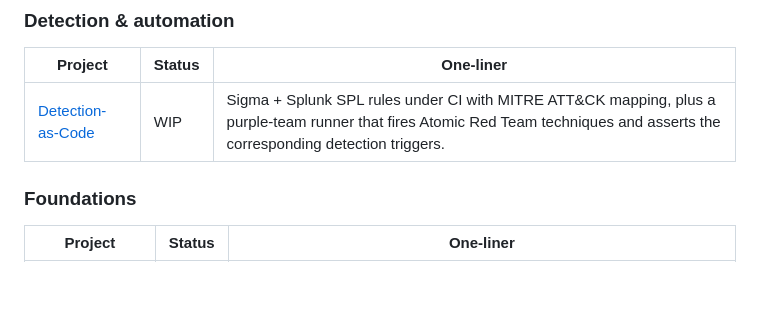
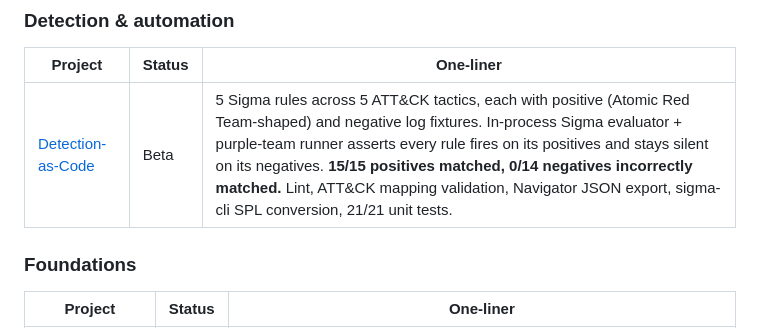
Before and after one commit to aawinston11/security-engineering-portfolio, a Markdown page: README.md, the part around the change. Rendered like a GitHub page; blank space fills up the shorter version.

Commit message:
docs(readme): bump detection-as-code to Beta in top-level project index
Missed in the previous commit (Edit failed due to stale read). Same
content as the per-project README's headline metrics — 15/15 positives
matched, 0/14 negatives incorrectly matched, 21/21 unit tests, 5 ATT&CK
tactics covered.

Co-Authored-By: Claude Opus 4.7 (1M context) <noreply@anthropic.com>

```diff
--- a/README.md
+++ b/README.md
@@ -22,7 +22,7 @@ Work is **AI-assisted, human-validated**. Sample data is synthetic; nothing here
 
 | Project | Status | One-liner |
 |---|---|---|
-| [Detection-as-Code](detection/detection-as-code/) | WIP | Sigma + Splunk SPL rules under CI with MITRE ATT&CK mapping, plus a purple-team runner that fires Atomic Red Team techniques and asserts the corresponding detection triggers. |
+| [Detection-as-Code](detection/detection-as-code/) | Beta | 5 Sigma rules across 5 ATT&CK tactics, each with positive (Atomic Red Team-shaped) and negative log fixtures. In-process Sigma evaluator + purple-team runner asserts every rule fires on its positives and stays silent on its negatives. **15/15 positives matched, 0/14 negatives incorrectly matched.** Lint, ATT&CK mapping validation, Navigator JSON export, sigma-cli SPL conversion, 21/21 unit tests. |
 
 ### Foundations
 
```
